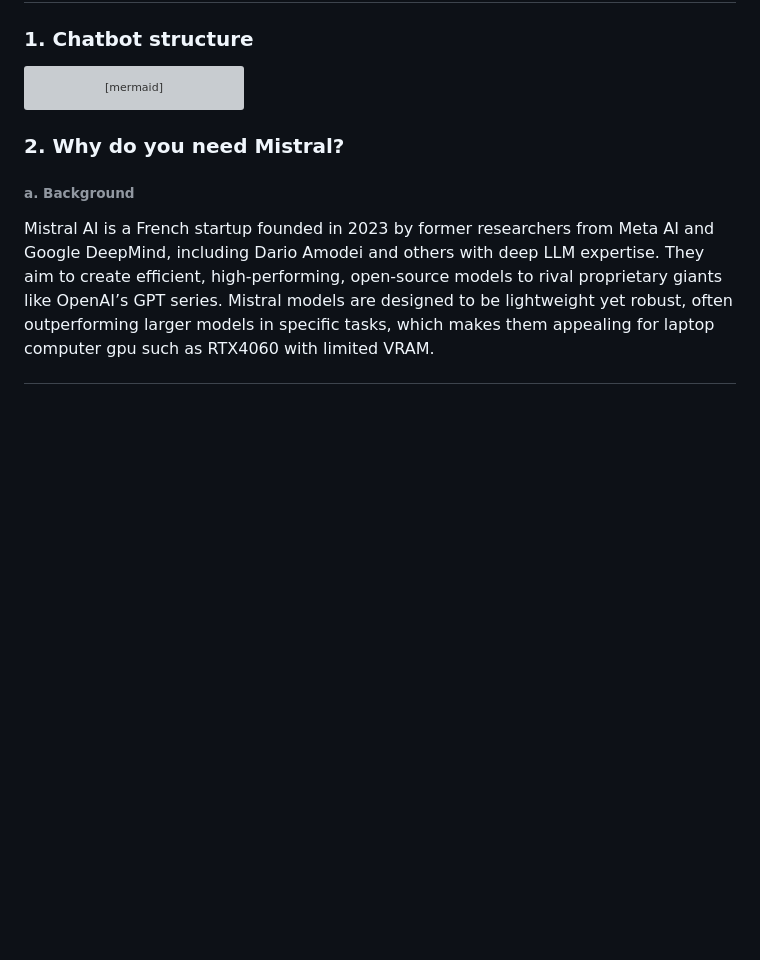
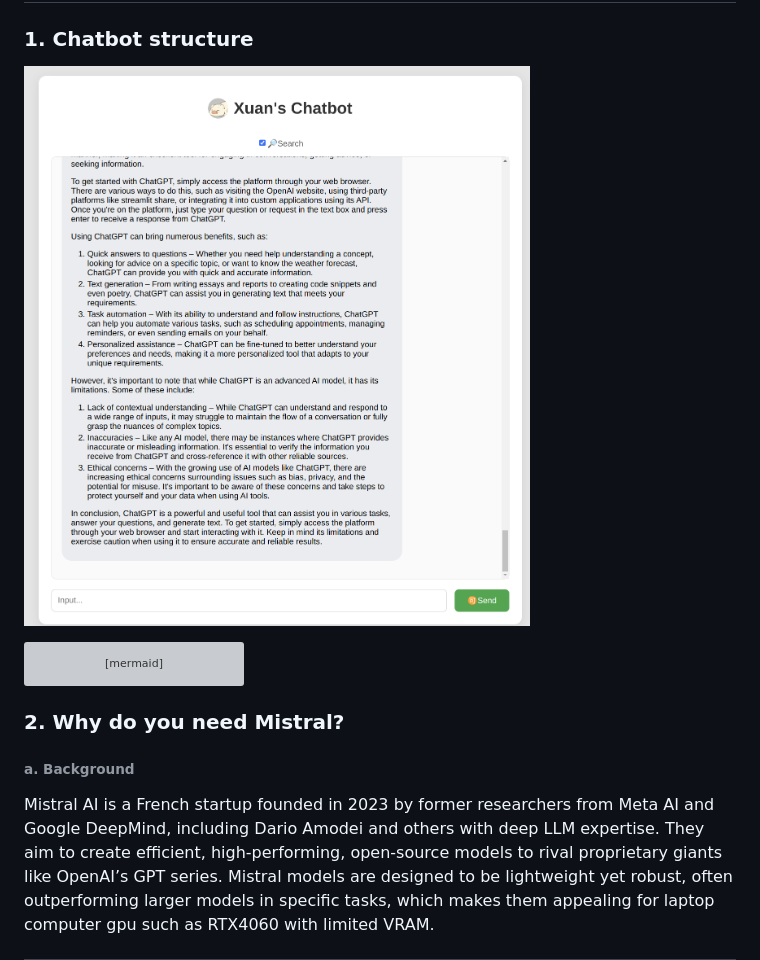
Before and after one commit to loveplay1983/dual-models-RAG-chatbot, a Markdown page: readme.md, the part around the change. GitHub-like rendering; pictures changed too: simple-chat-bot.png (added); blank space fills up the shorter version; grey boxes are pictures that could not be loaded.

Commit message:
added index image

````diff
--- a/readme.md
+++ b/readme.md
@@ -2,6 +2,7 @@
 
 
 ### 1. Chatbot structure
+![](./simple-chat-bot.png)
 
 ```mermaid
 graph TD
````
